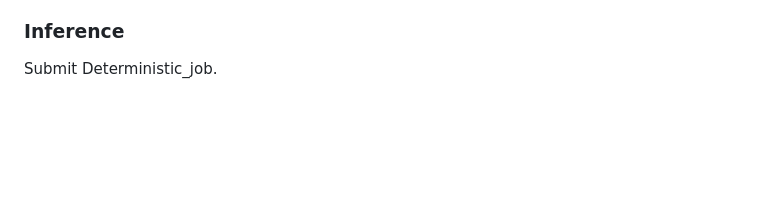
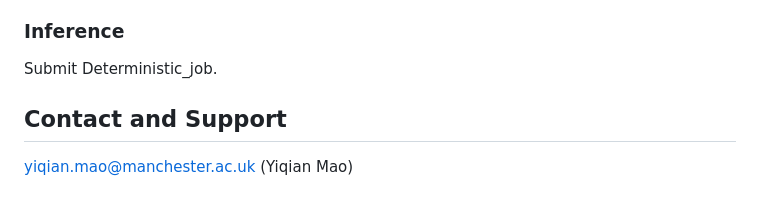
Before and after one commit to YiqianMao0502/DRLFluent, a Markdown page: README.md, the part around the change. GitHub-like rendering; blank space fills up the shorter version.

Commit message:
DRLFluent

```diff
--- a/README.md
+++ b/README.md
@@ -131,3 +131,6 @@ Change the number after -n to the number of environments in the Training_job fil
 
 ### Inference
 Submit Deterministic_job.
+
+## Contact and Support
+yiqian.mao@manchester.ac.uk (Yiqian Mao)
```
